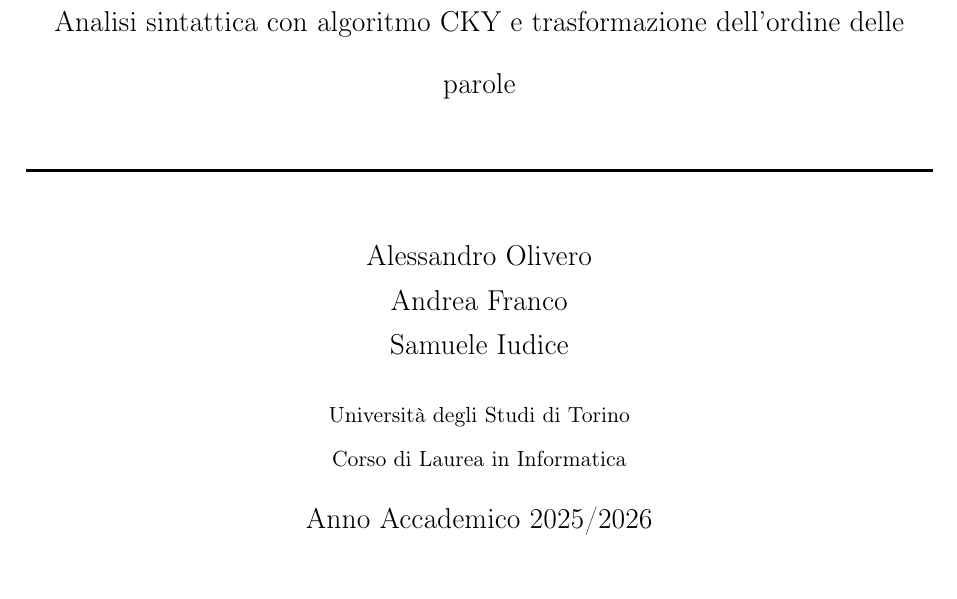
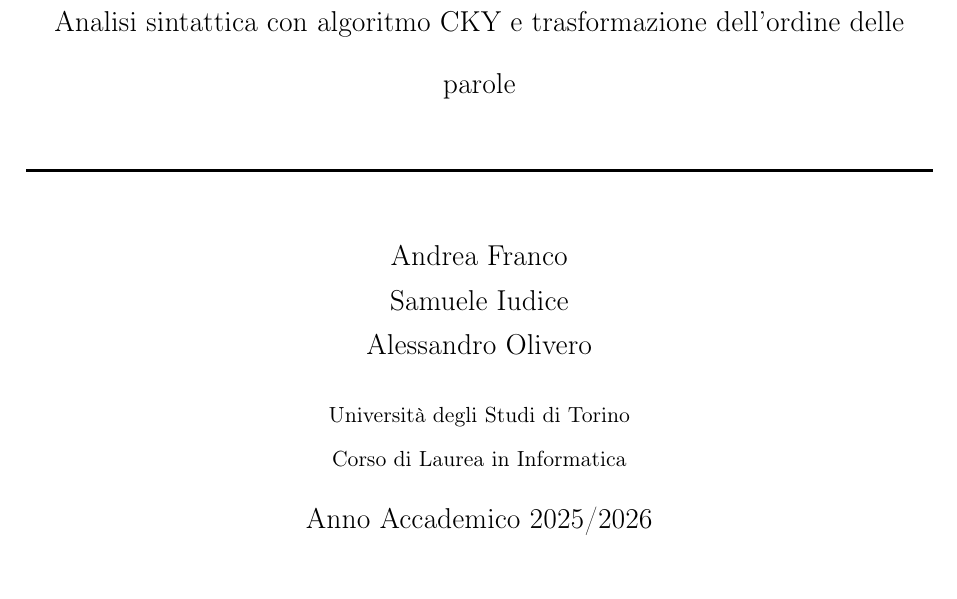
Before and after one commit to alez24/Unito-Magistrale-Informatica, a LaTeX paper (TLN/Parte1Mazzei/relazioeYoda.tex): part of page 1 of 15, cut so that both start at the same text. Compiled offline with pdfLaTeX.

Commit message:
sistema
Co-authored-by: Copilot <copilot@github.com>

```diff
--- a/TLN/Parte1Mazzei/relazioeYoda.tex
+++ b/TLN/Parte1Mazzei/relazioeYoda.tex
@@ -90,9 +90,9 @@
 
 \author{
     \begin{tabular}[t]{c}
-        Alessandro Olivero \\
         Andrea Franco \\
-        Samuele Iudice \\[0.4cm]
+        Samuele Iudice \\
+        Alessandro Olivero \\[0.4cm]
         \small Università degli Studi di Torino \\
         \small Corso di Laurea in Informatica
     \end{tabular}
```
Also changed, not shown: TLN/Parte1Mazzei/relazioeYoda.pdf.
